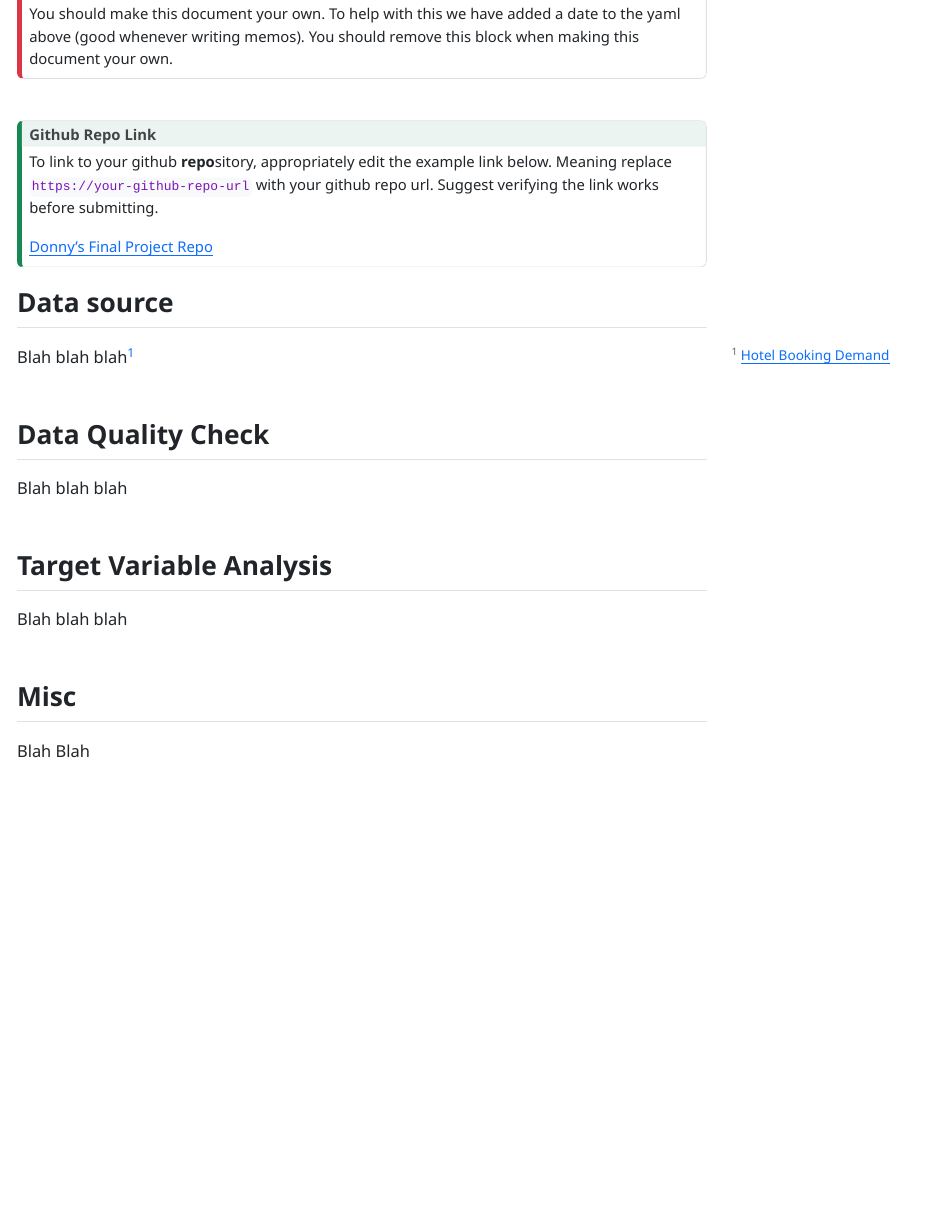
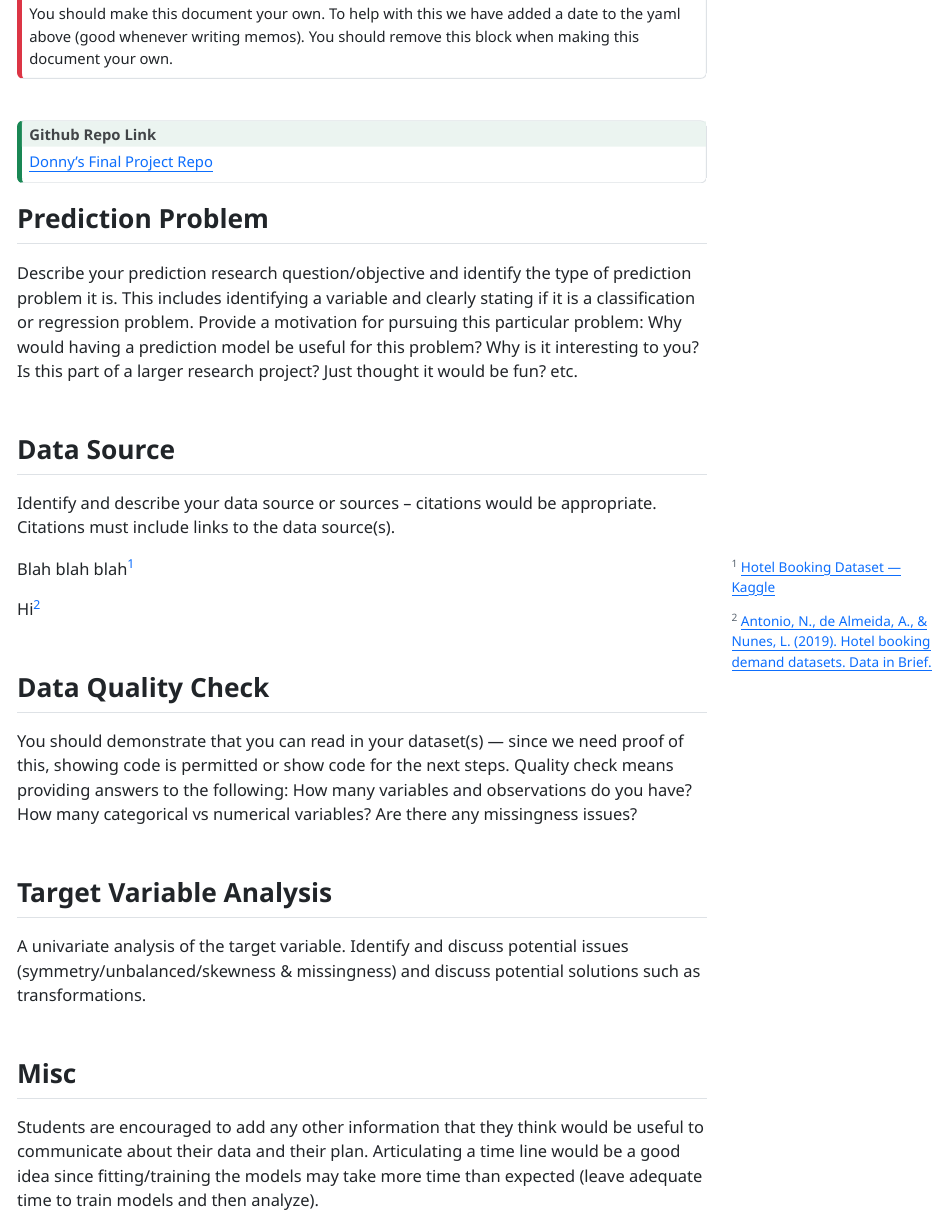
Before and after one commit to stat301-2-2024-winter/final-project-2-donnytou, a Quarto document (memos/template_progress_memo_1.qmd): the page in a window 1100 px wide, from 320 px down. The pictures show the output file memos/template_progress_memo_1.html that the author committed with the source, opened offline; menus at the side of the page are left out.

Commit message:
cleaning page

```diff
--- a/memos/template_progress_memo_1.qmd
+++ b/memos/template_progress_memo_1.qmd
@@ -33,25 +33,29 @@ You should make this document your own. To help with this we have added a date t
 
 ## Github Repo Link
 
-To link to your github **repo**sitory, appropriately edit the example link below. Meaning replace `https://your-github-repo-url` with your github repo url. Suggest verifying the link works before submitting.
-
 [Donny's Final Project Repo](https://github.com/stat301-2-2024-winter/final-project-2-donnytou.git)
 
 :::
 
-## Data source
+## Prediction Problem
+Describe your prediction research question/objective and identify the type of prediction problem it is. This includes identifying a variable and clearly stating if it is a classification or regression problem. Provide a motivation for pursuing this particular problem: Why would having a prediction model be useful for this problem? Why is it interesting to you? Is this part of a larger research project? Just thought it would be fun? etc.
 
-Blah blah blah^[[Hotel Booking Demand](https://www.kaggle.com/datasets/jessemostipak/hotel-booking-demand)]
+## Data Source
 
+Identify and describe your data source or sources -- citations would be appropriate. Citations must include links to the data source(s).
+
+Blah blah blah^[[Hotel Booking Dataset — Kaggle](https://www.kaggle.com/datasets/jessemostipak/hotel-booking-demand)]
+
+Hi^[[Antonio, N., de Almeida, A., & Nunes, L. (2019). Hotel booking demand datasets. Data in Brief.](https://www.sciencedirect.com/science/article/pii/S2352340918315191)]
 
 ## Data Quality Check
 
-Blah blah blah
+You should demonstrate that you can read in your dataset(s) --- since we need proof of this, showing code is permitted or show code for the next steps. Quality check means providing answers to the following: How many variables and observations do you have? How many categorical vs numerical variables? Are there any missingness issues?
 
 ## Target Variable Analysis
 
-Blah blah blah
+A univariate analysis of the target variable. Identify and discuss potential issues (symmetry/unbalanced/skewness & missingness) and discuss potential solutions such as transformations.
 
 ## Misc
 
-Blah Blah
+Students are encouraged to add any other information that they think would be useful to communicate about their data and their plan. Articulating a time line would be a good idea since fitting/training the models may take more time than expected (leave adequate time to train models and then analyze).
```
Also changed, not shown: memos/template_progress_memo_1.html.
